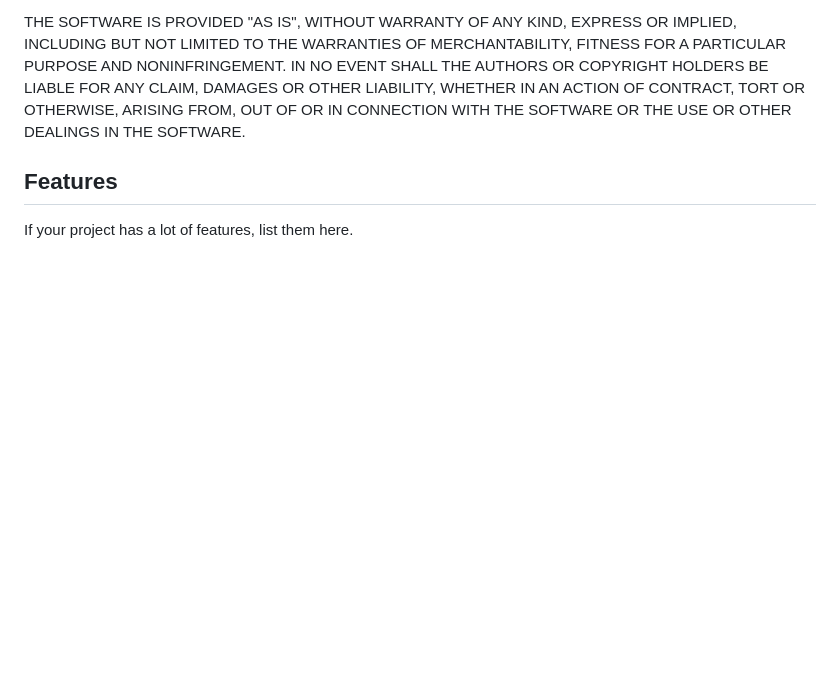
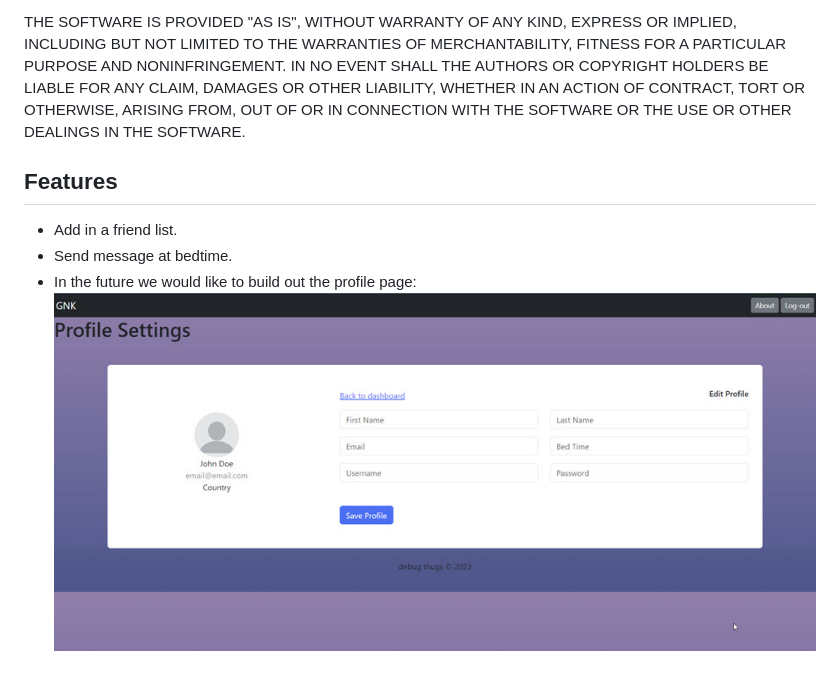
Before and after one commit to renzosj/debug-thugs-project-2, a Markdown page: README.md, the part around the change printed below. GitHub-like rendering; pictures changed too: public/assets/images/profile-settings.jpg (added); blank space fills up the shorter version.

```diff
--- a/README.md
+++ b/README.md
@@ -81,4 +111,7 @@ SOFTWARE.
 
 ## Features
 
-If your project has a lot of features, list them here.
+- Add in a friend list.
+- Send message at bedtime.
+- In the future we would like to build out the profile page:
+![alt text](public/assets/images/profile-settings.jpg)
```
Also changed, not shown: other parts of README.md (+47 -17 lines), public/assets/images/dashboard.jpg (added), public/assets/images/landing-page.jpg (added), public/assets/images/login-page.jpg (added), public/assets/images/sign-up-page.jpg (added), 1 other file.
